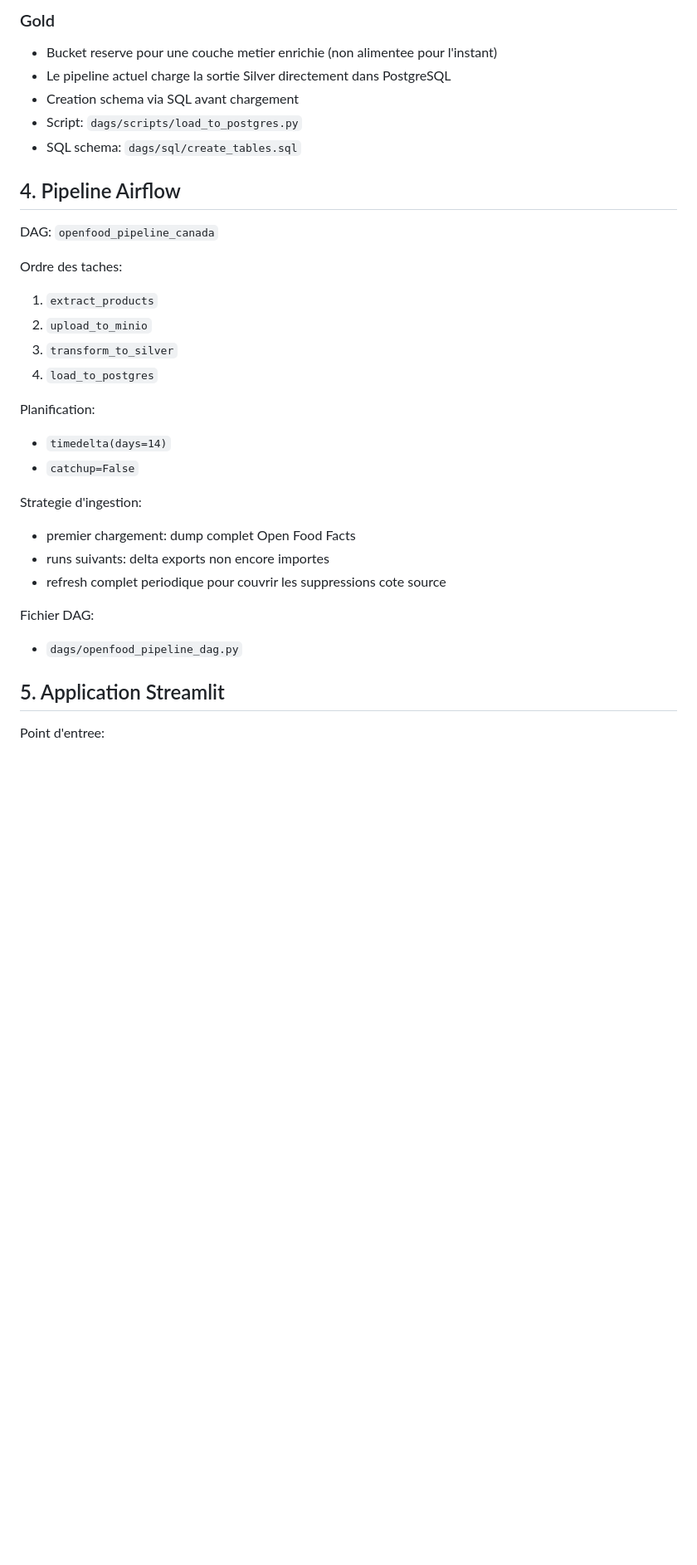
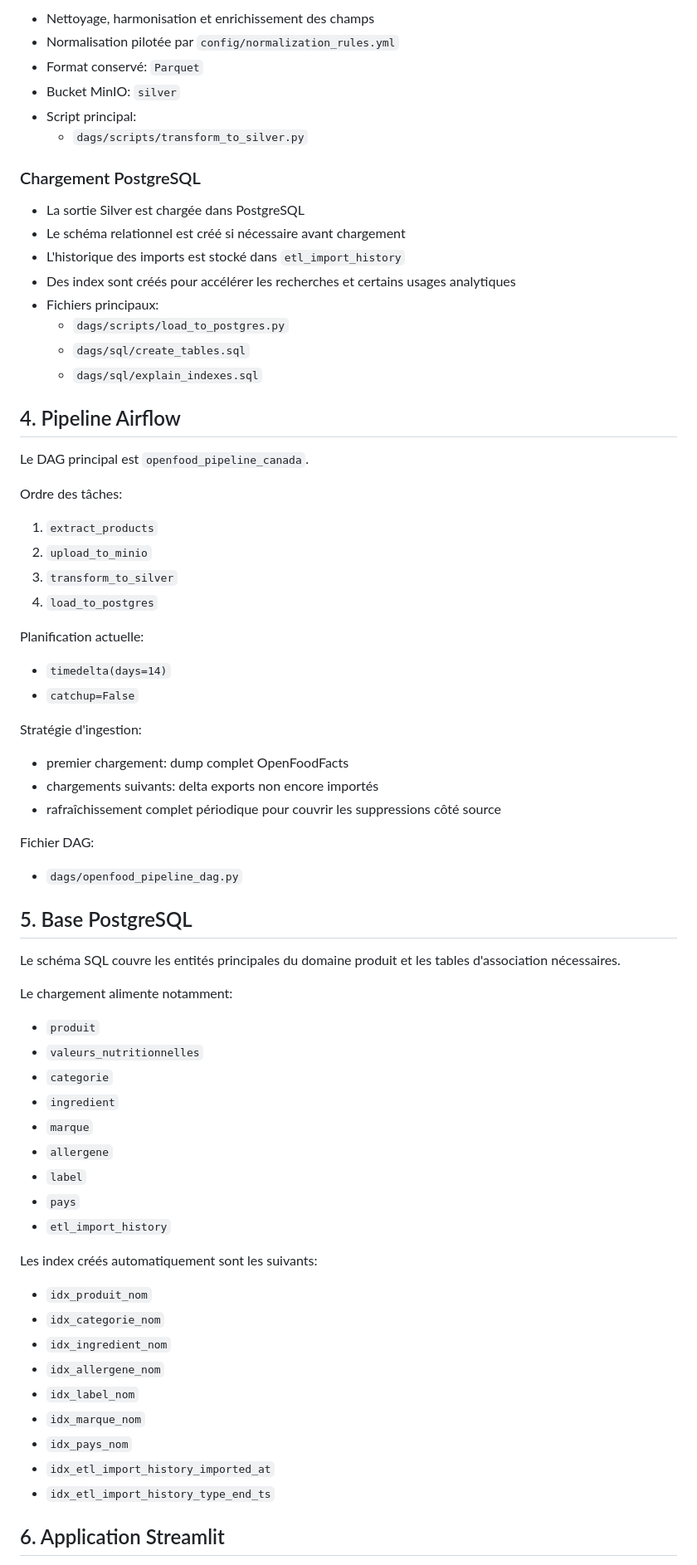
Before and after one commit to ablayefirst/openfoodfacts-projet-mig8110, a Markdown page: README.md, the part around one of its changes. Shown at 83% size. GitHub-like rendering; blank space fills up the shorter version.

```diff
--- a/README.md
+++ b/README.md
@@ -61,33 +68,75 @@ Airflow DAG (extract -> upload -> transform -> load)
 
-### Gold
-- Bucket reserve pour une couche metier enrichie (non alimentee pour l'instant)
-- Le pipeline actuel charge la sortie Silver directement dans PostgreSQL
-- Creation schema via SQL avant chargement
-- Script: `dags/scripts/load_to_postgres.py`
-- SQL schema: `dags/sql/create_tables.sql`
+- Nettoyage, harmonisation et enrichissement des champs
+- Normalisation pilotée par `config/normalization_rules.yml`
+- Format conservé: `Parquet`
+- Bucket MinIO: `silver`
+- Script principal:
+  - `dags/scripts/transform_to_silver.py`
+
+### Chargement PostgreSQL
+
+- La sortie Silver est chargée dans PostgreSQL
+- Le schéma relationnel est créé si nécessaire avant chargement
+- L'historique des imports est stocké dans `etl_import_history`
+- Des index sont créés pour accélérer les recherches et certains usages analytiques
+- Fichiers principaux:
+  - `dags/scripts/load_to_postgres.py`
+  - `dags/sql/create_tables.sql`
+  - `dags/sql/explain_indexes.sql`
 
 ## 4. Pipeline Airflow
 
-DAG: `openfood_pipeline_canada`
+Le DAG principal est `openfood_pipeline_canada`.
 
-Ordre des taches:
+Ordre des tâches:
+
 1. `extract_products`
 2. `upload_to_minio`
 3. `transform_to_silver`
 4. `load_to_postgres`
 
-Planification:
+Planification actuelle:
+
 - `timedelta(days=14)`
 - `catchup=False`
 
-Strategie d'ingestion:
-- premier chargement: dump complet Open Food Facts
-- runs suivants: delta exports non encore importes
-- refresh complet periodique pour couvrir les suppressions cote source
+Stratégie d'ingestion:
+
+- premier chargement: dump complet OpenFoodFacts
+- chargements suivants: delta exports non encore importés
+- rafraîchissement complet périodique pour couvrir les suppressions côté source
 
 Fichier DAG:
+
 - `dags/openfood_pipeline_dag.py`
 
-## 5. Application Streamlit
+## 5. Base PostgreSQL
 
-Point d'entree:
+Le schéma SQL couvre les entités principales du domaine produit et les tables d'association nécessaires.
+
+Le chargement alimente notamment:
+
+- `produit`
+- `valeurs_nutritionnelles`
+- `categorie`
+- `ingredient`
+- `marque`
+- `allergene`
+- `label`
+- `pays`
+- `etl_import_history`
+
+Les index créés automatiquement sont les suivants:
+
+- `idx_produit_nom`
+- `idx_categorie_nom`
+- `idx_ingredient_nom`
+- `idx_allergene_nom`
+- `idx_label_nom`
+- `idx_marque_nom`
+- `idx_pays_nom`
+- `idx_etl_import_history_imported_at`
+- `idx_etl_import_history_type_end_ts`
+
+## 6. Application Streamlit
+
```
Also changed, not shown: other parts of README.md (+77 -110 lines).
